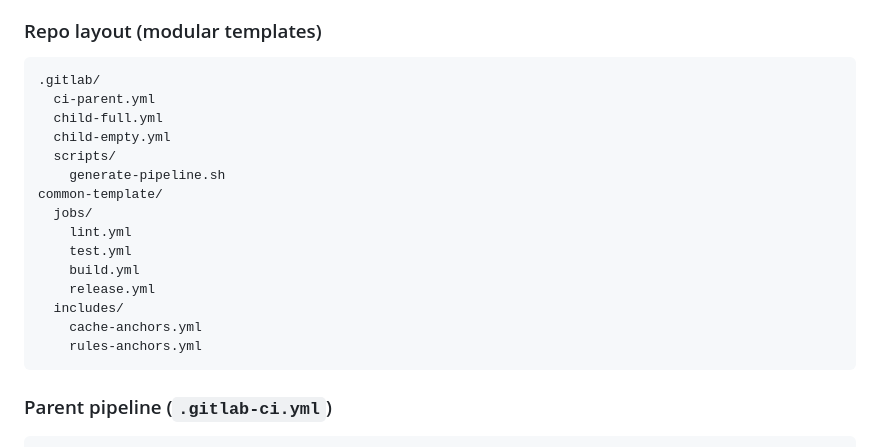
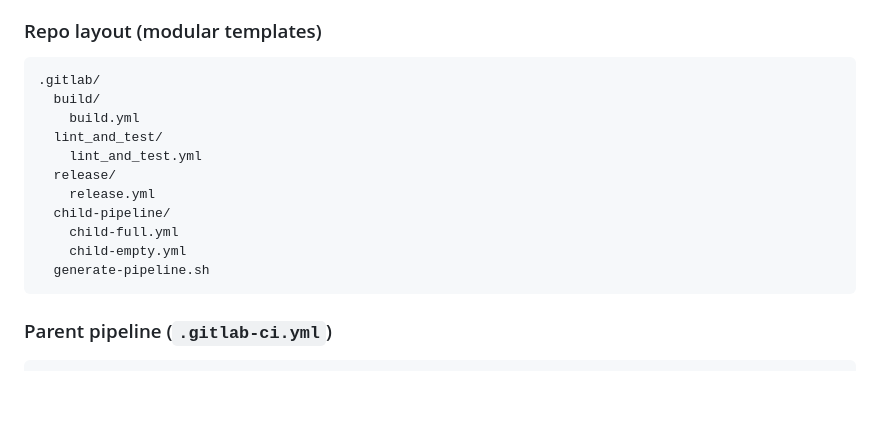
Before and after one commit to arsalanshaikh13/Parallax-Provider-Tutorial, a Markdown page: README.md, the part around the change. GitHub-like rendering; blank space fills up the shorter version.

Commit message:
created edited repo layout showing modular templates

````diff
--- a/README.md
+++ b/README.md
@@ -215,20 +215,16 @@ they happened**, **how we fixed them**, and **what impact the fixes had**.
 
 ```
 .gitlab/
-  ci-parent.yml
-  child-full.yml
-  child-empty.yml
-  scripts/
-    generate-pipeline.sh
-common-template/
-  jobs/
-    lint.yml
-    test.yml
+  build/
     build.yml
+  lint_and_test/
+    lint_and_test.yml
+  release/
     release.yml
-  includes/
-    cache-anchors.yml
-    rules-anchors.yml
+  child-pipeline/
+    child-full.yml
+    child-empty.yml
+  generate-pipeline.sh
 ```
 
 ### Parent pipeline (`.gitlab-ci.yml`)
````
